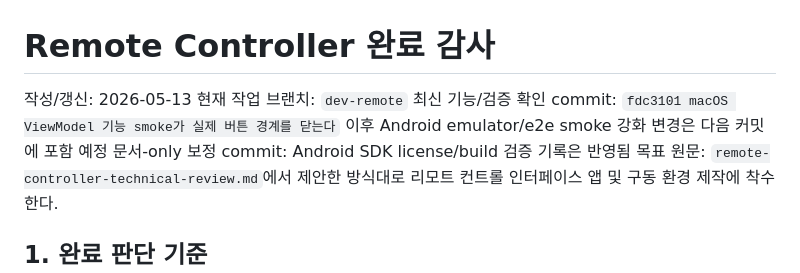
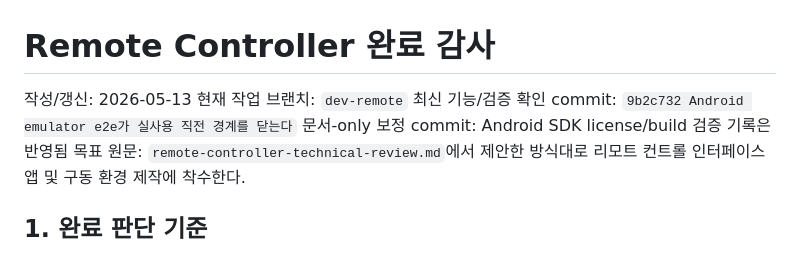
Before and after one commit to lsh930309/HomeworkHelperServer, a Markdown page: remote-controller-completion-audit.md, the part around the change. Rendered like a GitHub page.

Commit message:
완료 감사가 Android e2e 최신 커밋을 가리킨다
Android emulator e2e 검증 커밋 이후 완료 감사의 최신 evidence 기준점을 실제 pushed commit으로 맞춘다.

Constraint: 실사용 테스트 진입 직전 문서가 pending commit처럼 보이면 남은 blocker 상태를 오해하게 됨
Rejected: 다음 기능 커밋까지 보류 | 완료 감사 기준점은 커밋 직후 바로 맞아야 함
Confidence: high
Scope-risk: narrow
Directive: 검증 커밋 직후 완료 감사의 최신 commit 포인터가 stale하지 않은지 확인할 것
Tested: git diff -- remote-controller-completion-audit.md
Not-tested: 기능 변경 없음
Co-authored-by: OmX <omx@oh-my-codex.dev>

```diff
--- a/remote-controller-completion-audit.md
+++ b/remote-controller-completion-audit.md
@@ -2,7 +2,7 @@
 
 작성/갱신: 2026-05-13
 현재 작업 브랜치: `dev-remote`
-최신 기능/검증 확인 commit: `fdc3101 macOS ViewModel 기능 smoke가 실제 버튼 경계를 닫는다` 이후 Android emulator/e2e smoke 강화 변경은 다음 커밋에 포함 예정
+최신 기능/검증 확인 commit: `9b2c732 Android emulator e2e가 실사용 직전 경계를 닫는다`
 문서-only 보정 commit: Android SDK license/build 검증 기록은 반영됨
 목표 원문: `remote-controller-technical-review.md`에서 제안한 방식대로 리모트 컨트롤 인터페이스 앱 및 구동 환경 제작에 착수한다.
 
```
